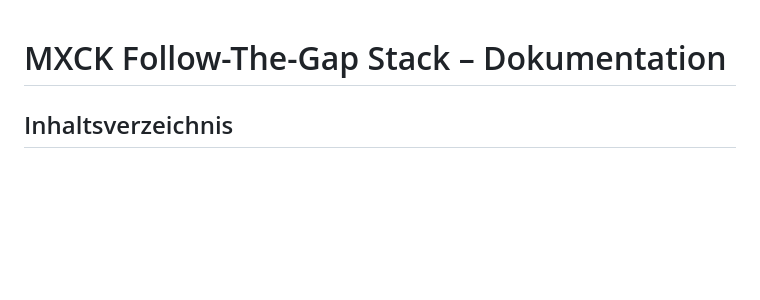
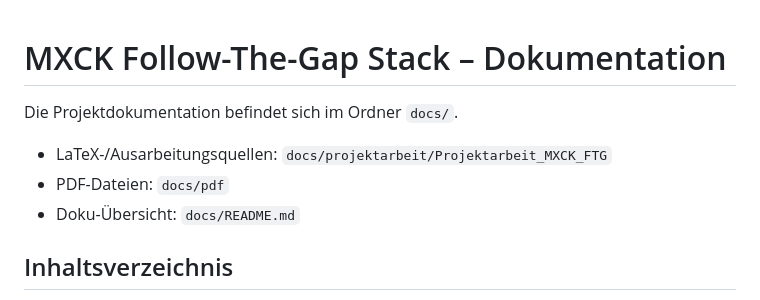
Before and after one commit to OmarMElalami/ftg_mxck, a Markdown page: README.md, the part around the change. Rendered like a GitHub page; blank space fills up the shorter version.

Commit message:
Update README with documentation details
Added project documentation references and structure.

```diff
--- a/README.md
+++ b/README.md
@@ -1,4 +1,10 @@
 # MXCK Follow-The-Gap Stack – Dokumentation
+
+Die Projektdokumentation befindet sich im Ordner `docs/`.
+
+- LaTeX-/Ausarbeitungsquellen: `docs/projektarbeit/Projektarbeit_MXCK_FTG`
+- PDF-Dateien: `docs/pdf`
+- Doku-Übersicht: `docs/README.md`
 
 ## Inhaltsverzeichnis
 
```
